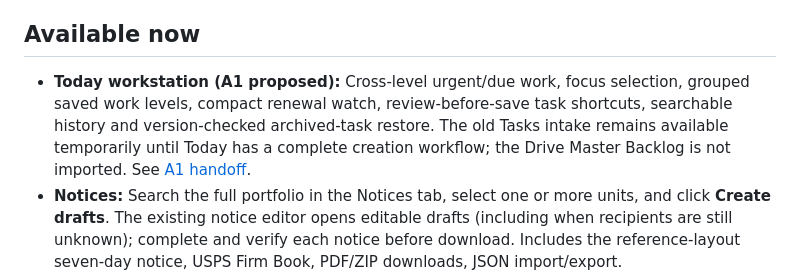
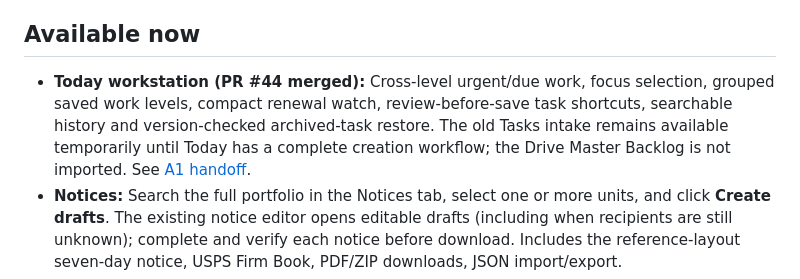
Before and after one commit to huzshk0707/Oaktown-ops, a Markdown page: README.md, the part around the change. GitHub-like rendering.

Commit message:
Mark A1 merged and retain truthful task-import status

```diff
--- a/README.md
+++ b/README.md
@@ -8,7 +8,7 @@ Oaktown Ops brings property records and operational workflows together. Main inc
 
 ## Available now
 
-- **Today workstation (A1 proposed):** Cross-level urgent/due work, focus selection, grouped saved work levels, compact renewal watch, review-before-save task shortcuts, searchable history and version-checked archived-task restore. The old Tasks intake remains available temporarily until Today has a complete creation workflow; the Drive Master Backlog is not imported. See [A1 handoff](docs/TODAY-WORKSTATION-A1.md).
+- **Today workstation (PR #44 merged):** Cross-level urgent/due work, focus selection, grouped saved work levels, compact renewal watch, review-before-save task shortcuts, searchable history and version-checked archived-task restore. The old Tasks intake remains available temporarily until Today has a complete creation workflow; the Drive Master Backlog is not imported. See [A1 handoff](docs/TODAY-WORKSTATION-A1.md).
 - **Notices:** Search the full portfolio in the Notices tab, select one or more units, and click **Create drafts**. The existing notice editor opens editable drafts (including when recipients are still unknown); complete and verify each notice before download. Includes the reference-layout seven-day notice, USPS Firm Book, PDF/ZIP downloads, JSON import/export.
 - Tenant message: shows the selected tenant's email only when an exact name match exists among people linked to that unit's lease/tenancy records, beside **Copy message**. Staff must verify imported emails before use; nothing is sent automatically.
 - Court follow-up: not displayed in Notices. Previously saved court notes remain untouched inside existing batches for a future add-on.
```
